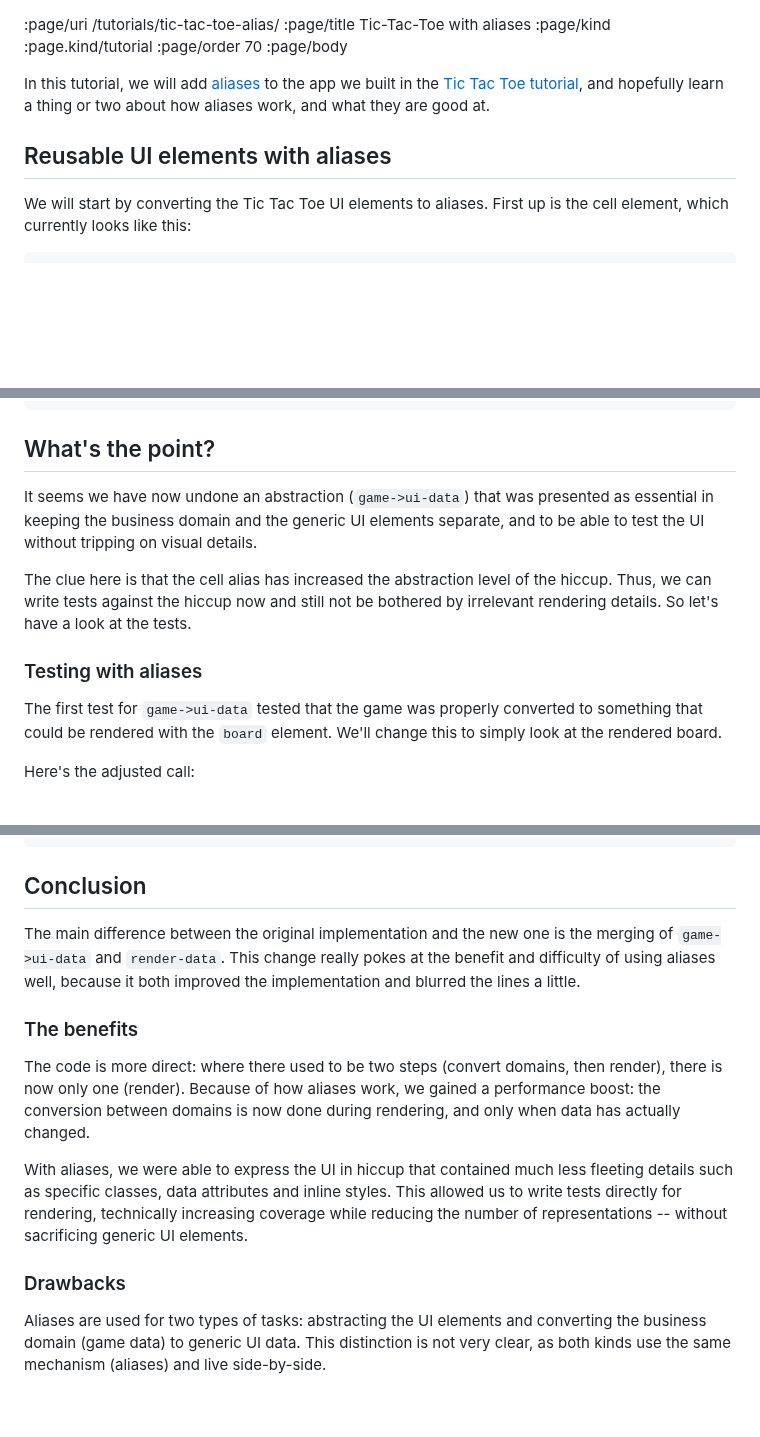
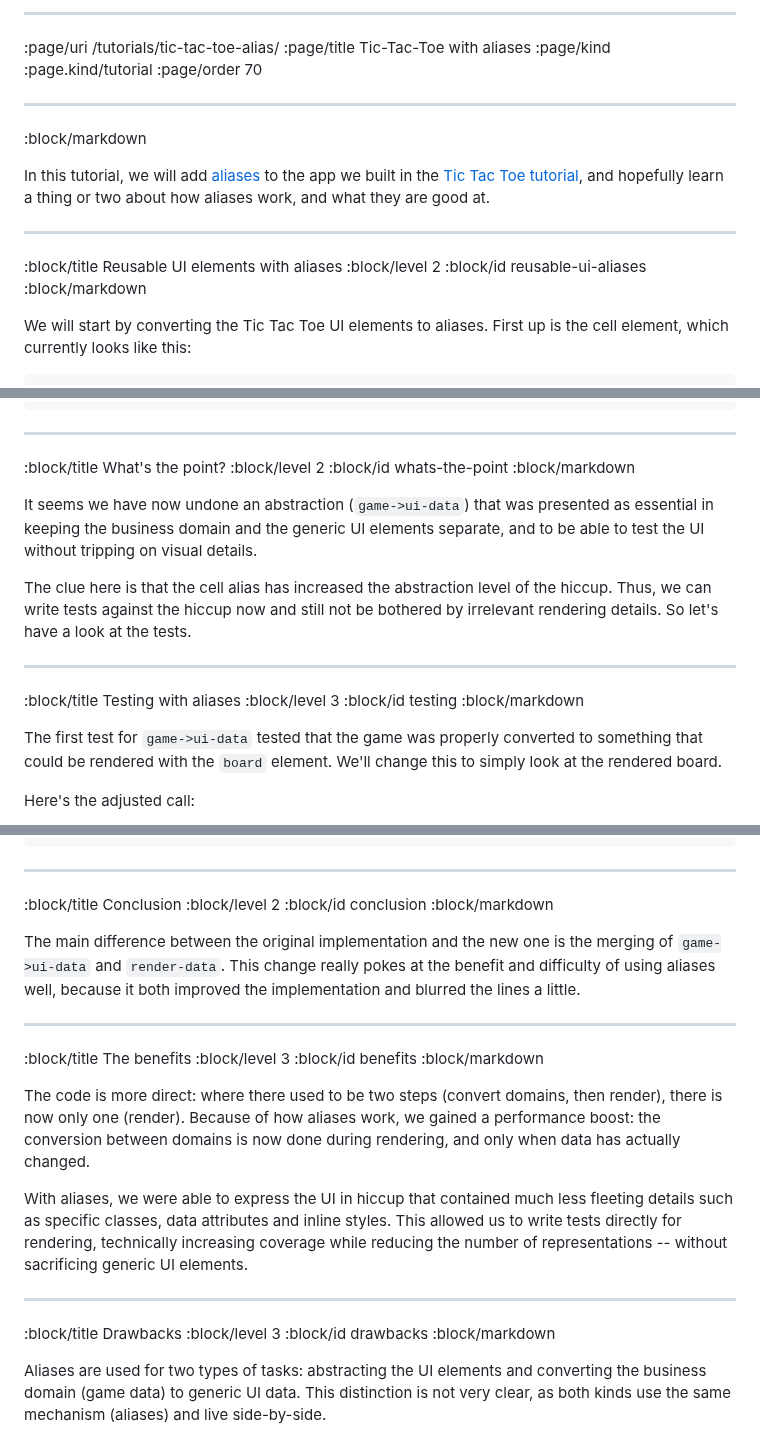
Before and after one commit to cjohansen/replicant-docs, a Markdown page: content/tic-tac-toe-alias.md, 3 parts joined by grey strips. GitHub-like rendering; blank space fills up the shorter version.

Commit message:
Make the Tic Tac Toe alias tutorial presentable

````diff
--- a/content/tic-tac-toe-alias.md
+++ b/content/tic-tac-toe-alias.md
@@ -1,14 +1,21 @@
+--------------------------------------------------------------------------------
 :page/uri /tutorials/tic-tac-toe-alias/
 :page/title Tic-Tac-Toe with aliases
 :page/kind :page.kind/tutorial
 :page/order 70
-:page/body
+
+--------------------------------------------------------------------------------
+:block/markdown
 
 In this tutorial, we will add [aliases](/aliases/) to the app we built in the
 [Tic Tac Toe tutorial](/tutorials/tic-tac-toe/), and hopefully learn a thing or
 two about how aliases work, and what they are good at.
 
-## Reusable UI elements with aliases
+--------------------------------------------------------------------------------
+:block/title Reusable UI elements with aliases
+:block/level 2
+:block/id reusable-ui-aliases
+:block/markdown
 
 We will start by converting the Tic Tac Toe UI elements to aliases. First up is
 the cell element, which currently looks like this:
@@ -218,7 +229,11 @@ into one:
       "Start over"])])
 ```
 
-## What's the point?
+--------------------------------------------------------------------------------
+:block/title What's the point?
+:block/level 2
+:block/id whats-the-point
+:block/markdown
 
 It seems we have now undone an abstraction (`game->ui-data`) that was presented
 as essential in keeping the business domain and the generic UI elements
@@ -228,7 +243,11 @@ The clue here is that the cell alias has increased the abstraction level of the
 hiccup. Thus, we can write tests against the hiccup now and still not be
 bothered by irrelevant rendering details. So let's have a look at the tests.
 
-### Testing with aliases
+--------------------------------------------------------------------------------
+:block/title Testing with aliases
+:block/level 3
+:block/id testing
+:block/markdown
 
 The first test for `game->ui-data` tested that the game was properly converted
 to something that could be rendered with the `board` element. We'll change this
@@ -406,14 +425,22 @@ This is very similar to the test we just wrote, just with a different count:
          9)))
 ```
 
-## Conclusion
+--------------------------------------------------------------------------------
+:block/title Conclusion
+:block/level 2
+:block/id conclusion
+:block/markdown
 
 The main difference between the original implementation and the new one is the
 merging of `game->ui-data` and `render-data`. This change really pokes at the
 benefit and difficulty of using aliases well, because it both improved the
 implementation and blurred the lines a little.
 
-### The benefits
+--------------------------------------------------------------------------------
+:block/title The benefits
+:block/level 3
+:block/id benefits
+:block/markdown
 
 The code is more direct: where there used to be two steps (convert domains, then
 render), there is now only one (render). Because of how aliases work, we gained
@@ -426,7 +453,11 @@ This allowed us to write tests directly for rendering, technically increasing
 coverage while reducing the number of representations -- without sacrificing
 generic UI elements.
 
-### Drawbacks
+--------------------------------------------------------------------------------
+:block/title Drawbacks
+:block/level 3
+:block/id drawbacks
+:block/markdown
 
 Aliases are used for two types of tasks: abstracting the UI elements and
 converting the business domain (game data) to generic UI data. This distinction
````
Also changed, not shown: other parts of content/tic-tac-toe-alias.md (+5 -1 lines).
